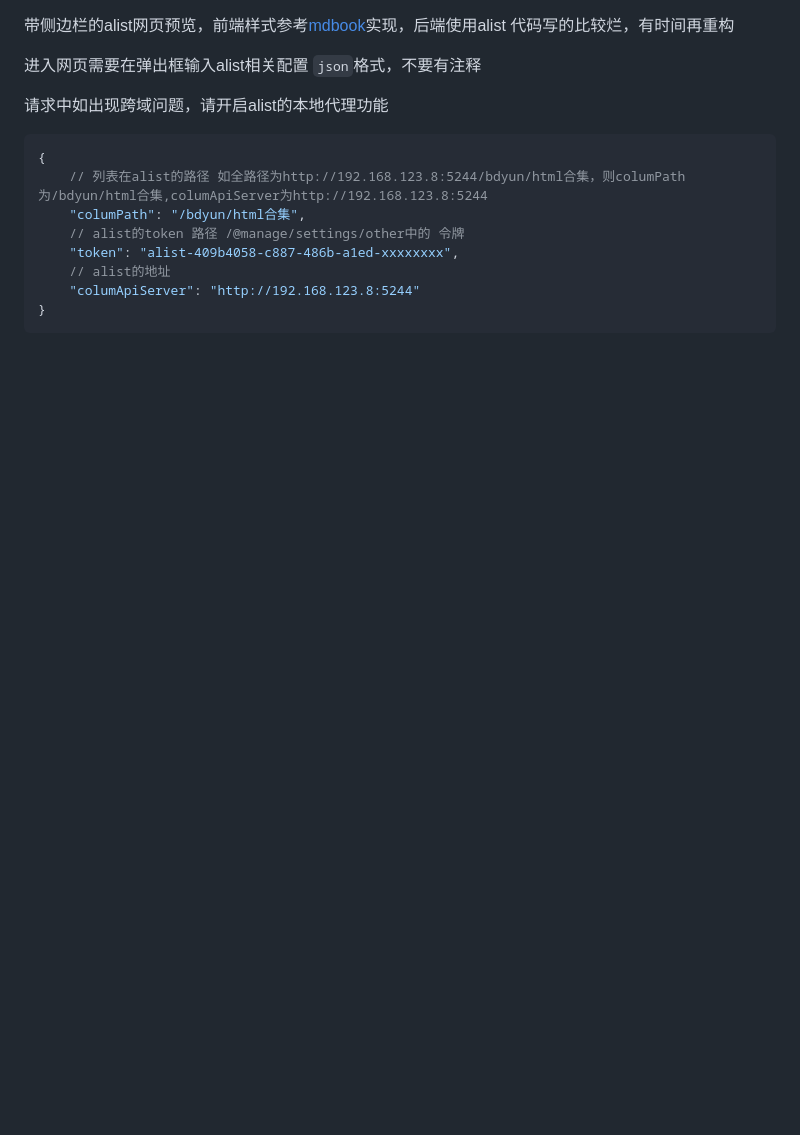
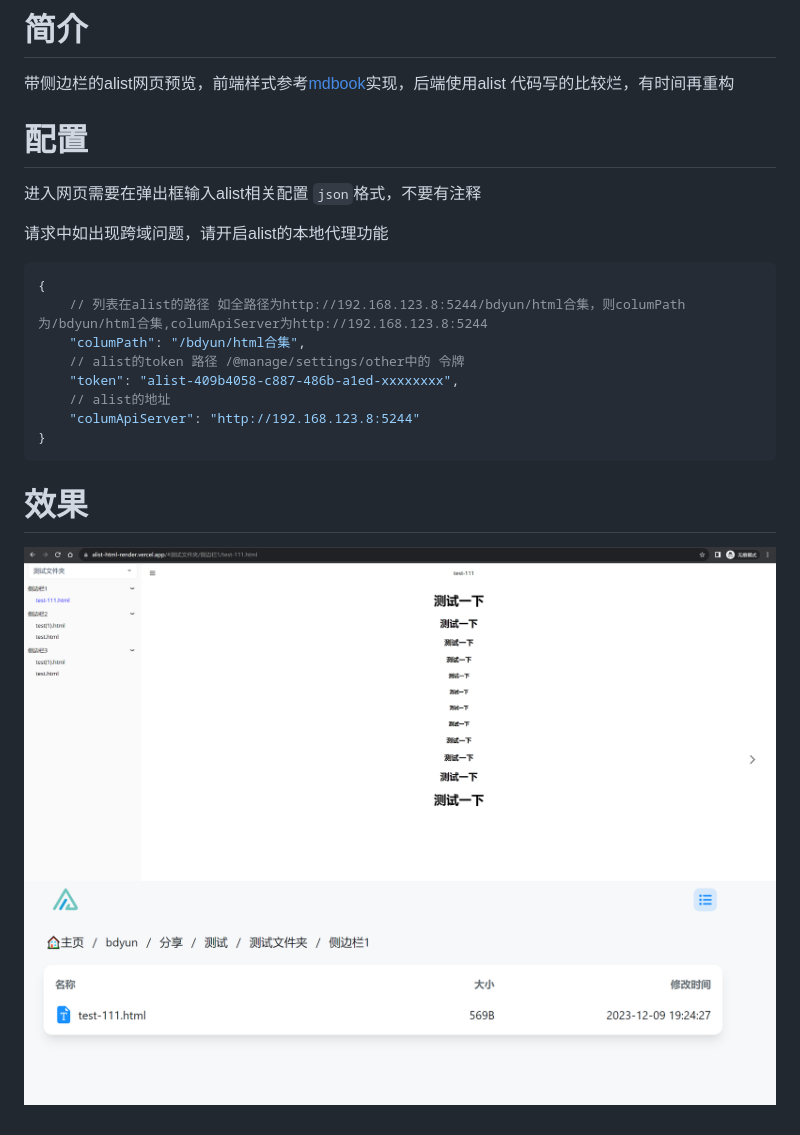
Before and after one commit to xuanqb/alist-html-render, a Markdown page: readme.md, the part around the change. Rendered like a GitHub page; pictures changed too: docs/img.png (added), docs/img2.png (added); blank space fills up the shorter version.

````diff
--- a/readme.md
+++ b/readme.md
@@ -1,6 +1,7 @@
+# 简介
 带侧边栏的alist网页预览，前端样式参考[mdbook](https://github.com/rust-lang/mdBook)实现，后端使用alist
 代码写的比较烂，有时间再重构
-
+# 配置
 进入网页需要在弹出框输入alist相关配置 `json`格式，不要有注释
 
 请求中如出现跨域问题，请开启alist的本地代理功能
@@ -14,3 +15,7 @@
     "columApiServer": "http://192.168.123.8:5244"
 }
 ```
+
+# 效果
+![img.png](docs/img.png)
+![img.png](docs/img2.png)
````
